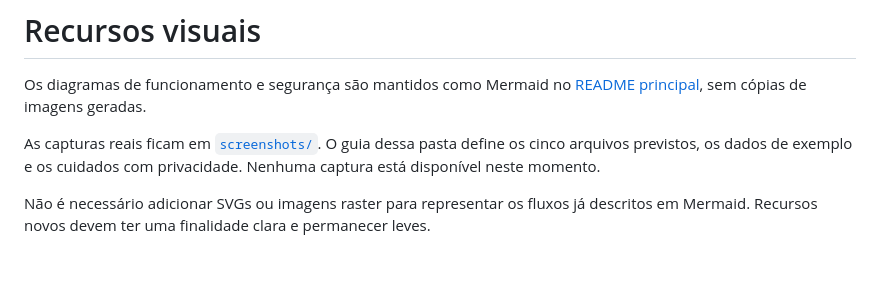
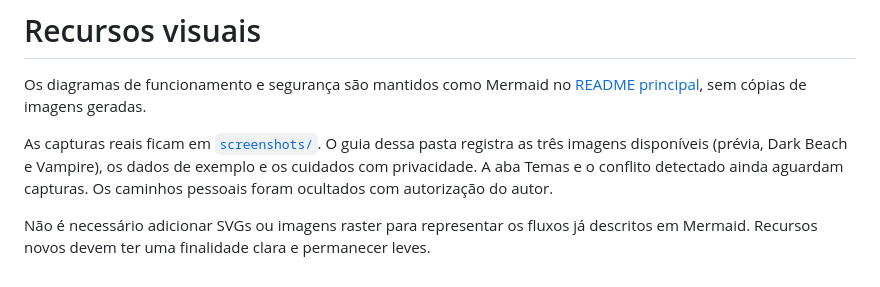
Before and after one commit to amzsants/renamix, a Markdown page: docs/assets/README.md, the part around the change. GitHub-like rendering.

```diff
--- a/docs/assets/README.md
+++ b/docs/assets/README.md
@@ -4,8 +4,9 @@ Os diagramas de funcionamento e segurança são mantidos como Mermaid no
 [README principal](../../README.md), sem cópias de imagens geradas.
 
 As capturas reais ficam em [`screenshots/`](screenshots/README.md). O guia dessa
-pasta define os cinco arquivos previstos, os dados de exemplo e os cuidados com
-privacidade. Nenhuma captura está disponível neste momento.
+pasta registra as três imagens disponíveis (prévia, Dark Beach e Vampire), os dados
+de exemplo e os cuidados com privacidade. A aba Temas e o conflito detectado ainda
+aguardam capturas. Os caminhos pessoais foram ocultados com autorização do autor.
 
 Não é necessário adicionar SVGs ou imagens raster para representar os fluxos já
 descritos em Mermaid. Recursos novos devem ter uma finalidade clara e permanecer leves.
```
Also changed, not shown: README.md (+36 -13 lines), docs/WINDOWS.md (+6 -0 lines), docs/assets/screenshots/dark-beach.png (added), docs/assets/screenshots/main-window.png (added), docs/assets/screenshots/vampire.png (added), 1 other file.
